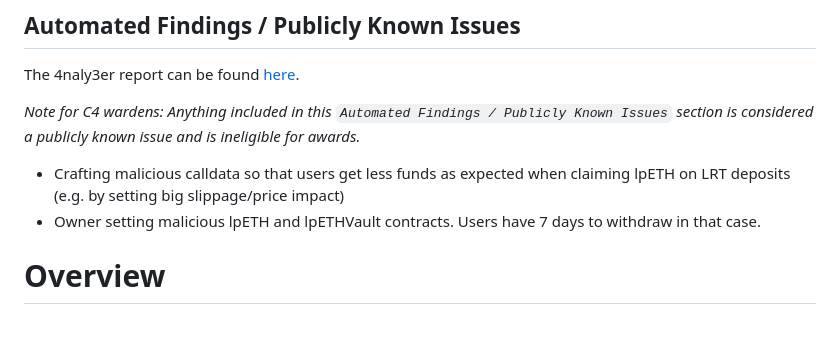
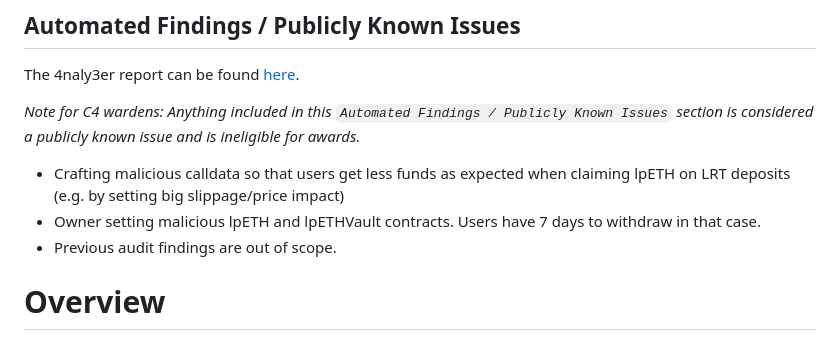
Before and after one commit to code-423n4/2024-05-loop, a Markdown page: README.md, the part around the change. Rendered like a GitHub page.

```diff
--- a/README.md
+++ b/README.md
@@ -22,6 +22,7 @@ _Note for C4 wardens: Anything included in this `Automated Findings / Publicly K
 
 - Crafting malicious calldata so that users get less funds as expected when claiming lpETH on LRT deposits (e.g. by setting big slippage/price impact)
 - Owner setting malicious lpETH and lpETHVault contracts. Users have 7 days to withdraw in that case.
+- Previous audit findings are out of scope.
 
 
 # Overview
```
